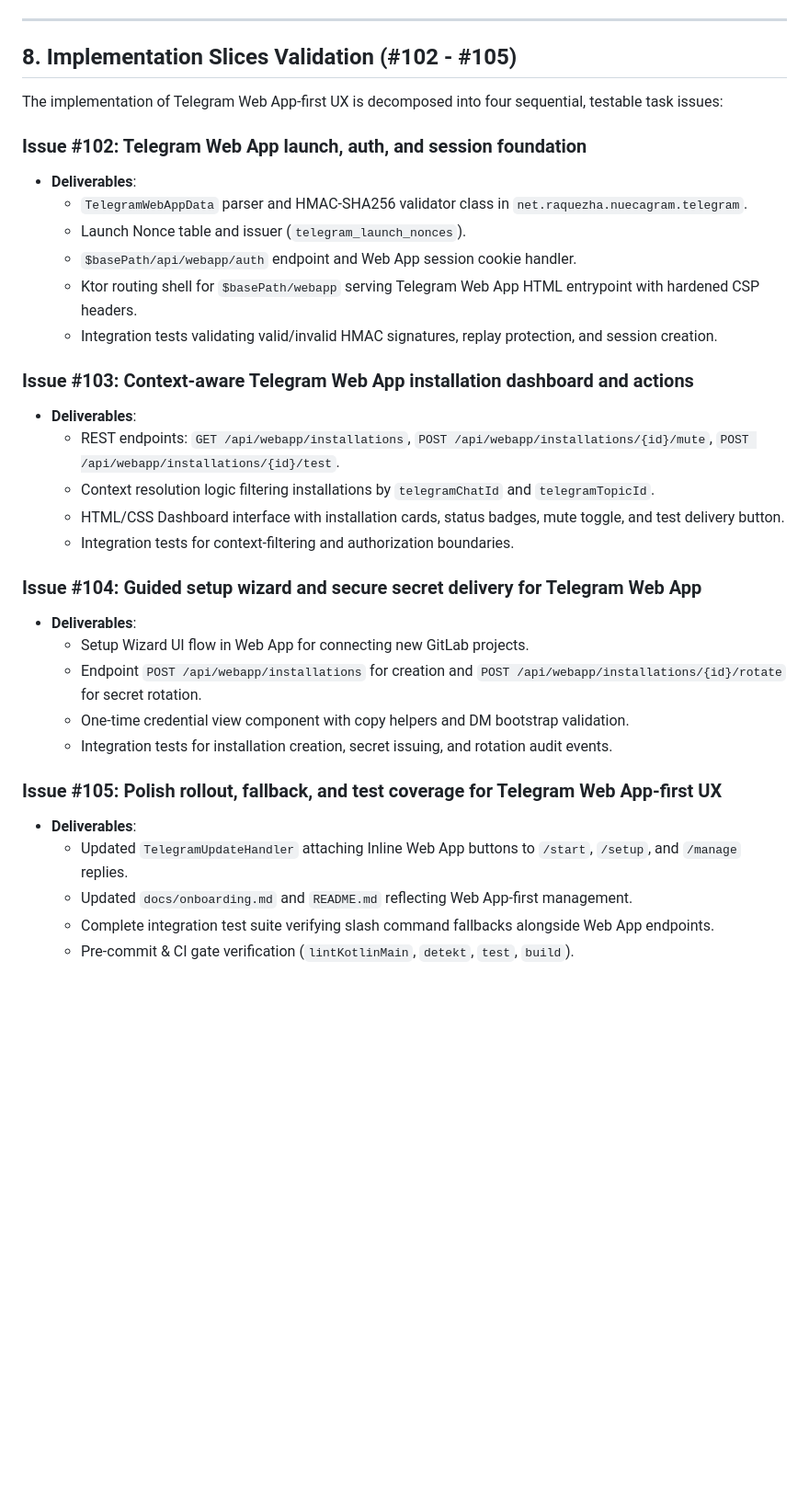
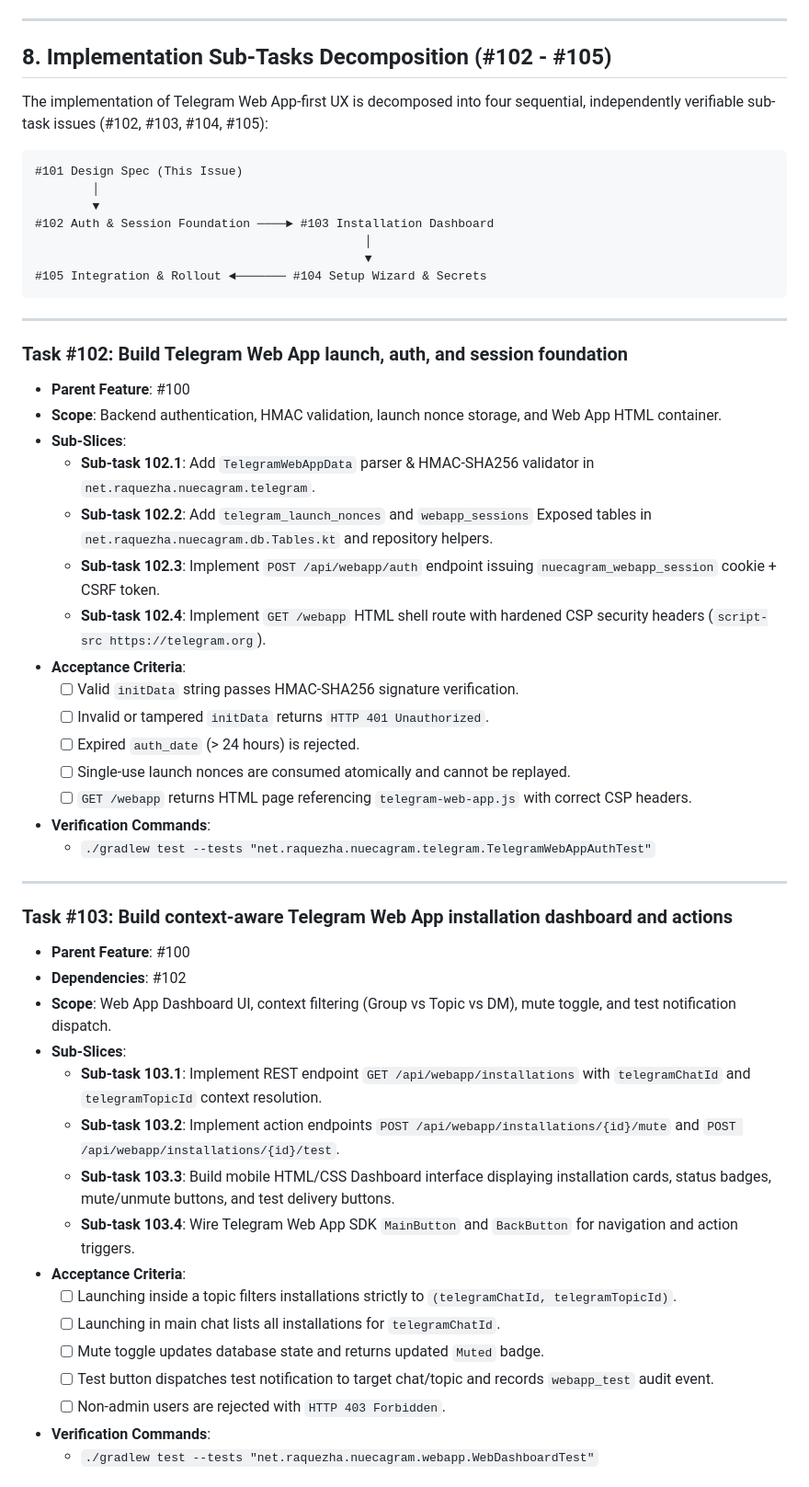
Before and after one commit to raquezha/nuecagram, a Markdown page: docs/telegram-webapp-design-spec.md, the part around one of its changes. Shown at 92% size. Drawn GitHub-style; blank space fills up the shorter version.

Commit message:
docs(telegram): decompose web app implementation into detailed sub-tasks
Decompose issues #102, #103, #104, and #105 into granular sub-tasks
with explicit scope, sub-slices, acceptance criteria, files to touch,
and verification commands (#101).

Assisted-by: antigravity:gemini-3.6-flash

````diff
--- a/docs/telegram-webapp-design-spec.md
+++ b/docs/telegram-webapp-design-spec.md
@@ -525,35 +525,58 @@ Strict-Transport-Security: max-age=31536000; includeSubDomains
 
 ---
 
-## 8. Implementation Slices Validation (#102 - #105)
+## 8. Implementation Sub-Tasks Decomposition (#102 - #105)
 
-The implementation of Telegram Web App-first UX is decomposed into four sequential, testable task issues:
+The implementation of Telegram Web App-first UX is decomposed into four sequential, independently verifiable sub-task issues (#102, #103, #104, #105):
 
-### Issue #102: Telegram Web App launch, auth, and session foundation
-- **Deliverables**:
-  - `TelegramWebAppData` parser and HMAC-SHA256 validator class in `net.raquezha.nuecagram.telegram`.
-  - Launch Nonce table and issuer (`telegram_launch_nonces`).
-  - `$basePath/api/webapp/auth` endpoint and Web App session cookie handler.
-  - Ktor routing shell for `$basePath/webapp` serving Telegram Web App HTML entrypoint with hardened CSP headers.
-  - Integration tests validating valid/invalid HMAC signatures, replay protection, and session creation.
+```text
+#101 Design Spec (This Issue)
+        │
+        ▼
+#102 Auth & Session Foundation ────► #103 Installation Dashboard
+                                              │
+                                              ▼
+#105 Integration & Rollout ◄─────── #104 Setup Wizard & Secrets
+```
 
-### Issue #103: Context-aware Telegram Web App installation dashboard and actions
-- **Deliverables**:
-  - REST endpoints: `GET /api/webapp/installations`, `POST /api/webapp/installations/{id}/mute`, `POST /api/webapp/installations/{id}/test`.
-  - Context resolution logic filtering installations by `telegramChatId` and `telegramTopicId`.
-  - HTML/CSS Dashboard interface with installation cards, status badges, mute toggle, and test delivery button.
-  - Integration tests for context-filtering and authorization boundaries.
+---
 
-### Issue #104: Guided setup wizard and secure secret delivery for Telegram Web App
-- **Deliverables**:
-  - Setup Wizard UI flow in Web App for connecting new GitLab projects.
-  - Endpoint `POST /api/webapp/installations` for creation and `POST /api/webapp/installations/{id}/rotate` for secret rotation.
-  - One-time credential view component with copy helpers and DM bootstrap validation.
-  - Integration tests for installation creation, secret issuing, and rotation audit events.
+### Task #102: Build Telegram Web App launch, auth, and session foundation
 
-### Issue #105: Polish rollout, fallback, and test coverage for Telegram Web App-first UX
-- **Deliverables**:
-  - Updated `TelegramUpdateHandler` attaching Inline Web App buttons to `/start`, `/setup`, and `/manage` replies.
-  - Updated `docs/onboarding.md` and `README.md` reflecting Web App-first management.
-  - Complete integration test suite verifying slash command fallbacks alongside Web App endpoints.
-  - Pre-commit & CI gate verification (`lintKotlinMain`, `detekt`, `test`, `build`).
+- **Parent Feature**: #100
+- **Scope**: Backend authentication, HMAC validation, launch nonce storage, and Web App HTML container.
+- **Sub-Slices**:
+  - **Sub-task 102.1**: Add `TelegramWebAppData` parser & HMAC-SHA256 validator in `net.raquezha.nuecagram.telegram`.
+  - **Sub-task 102.2**: Add `telegram_launch_nonces` and `webapp_sessions` Exposed tables in `net.raquezha.nuecagram.db.Tables.kt` and repository helpers.
+  - **Sub-task 102.3**: Implement `POST /api/webapp/auth` endpoint issuing `nuecagram_webapp_session` cookie + CSRF token.
+  - **Sub-task 102.4**: Implement `GET /webapp` HTML shell route with hardened CSP security headers (`script-src https://telegram.org`).
+- **Acceptance Criteria**:
+  - [ ] Valid `initData` string passes HMAC-SHA256 signature verification.
+  - [ ] Invalid or tampered `initData` returns `HTTP 401 Unauthorized`.
+  - [ ] Expired `auth_date` (> 24 hours) is rejected.
+  - [ ] Single-use launch nonces are consumed atomically and cannot be replayed.
+  - [ ] `GET /webapp` returns HTML page referencing `telegram-web-app.js` with correct CSP headers.
+- **Verification Commands**:
+  - `./gradlew test --tests "net.raquezha.nuecagram.telegram.TelegramWebAppAuthTest"`
+
+---
+
+### Task #103: Build context-aware Telegram Web App installation dashboard and actions
+
+- **Parent Feature**: #100
+- **Dependencies**: #102
+- **Scope**: Web App Dashboard UI, context filtering (Group vs Topic vs DM), mute toggle, and test notification dispatch.
+- **Sub-Slices**:
+  - **Sub-task 103.1**: Implement REST endpoint `GET /api/webapp/installations` with `telegramChatId` and `telegramTopicId` context resolution.
+  - **Sub-task 103.2**: Implement action endpoints `POST /api/webapp/installations/{id}/mute` and `POST /api/webapp/installations/{id}/test`.
+  - **Sub-task 103.3**: Build mobile HTML/CSS Dashboard interface displaying installation cards, status badges, mute/unmute buttons, and test delivery buttons.
+  - **Sub-task 103.4**: Wire Telegram Web App SDK `MainButton` and `BackButton` for navigation and action triggers.
+- **Acceptance Criteria**:
+  - [ ] Launching inside a topic filters installations strictly to `(telegramChatId, telegramTopicId)`.
+  - [ ] Launching in main chat lists all installations for `telegramChatId`.
+  - [ ] Mute toggle updates database state and returns updated `Muted` badge.
+  - [ ] Test button dispatches test notification to target chat/topic and records `webapp_test` audit event.
+  - [ ] Non-admin users are rejected with `HTTP 403 Forbidden`.
+- **Verification Commands**:
+  - `./gradlew test --tests "net.raquezha.nuecagram.webapp.WebDashboardTest"`
+
````
Also changed, not shown: other parts of docs/telegram-webapp-design-spec.md (+42 -0 lines).
